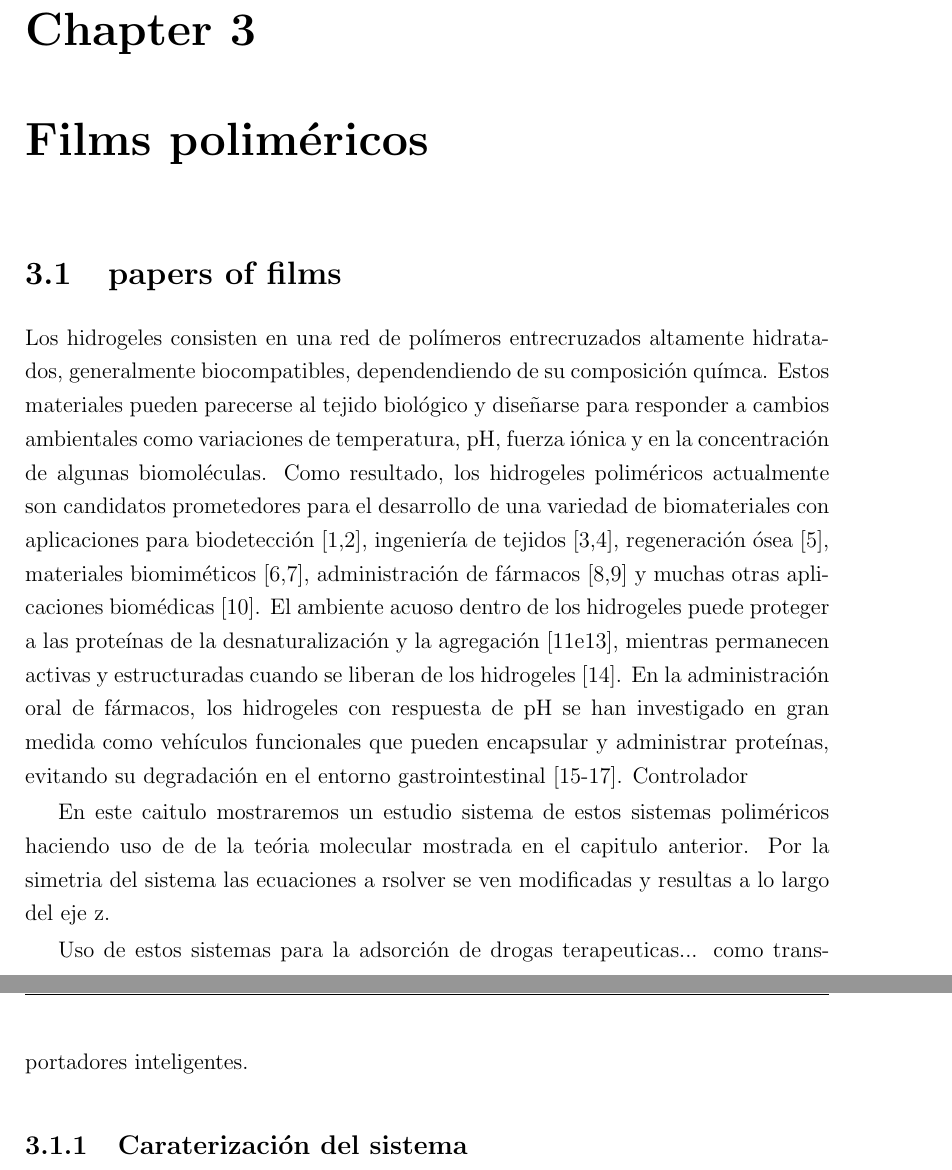
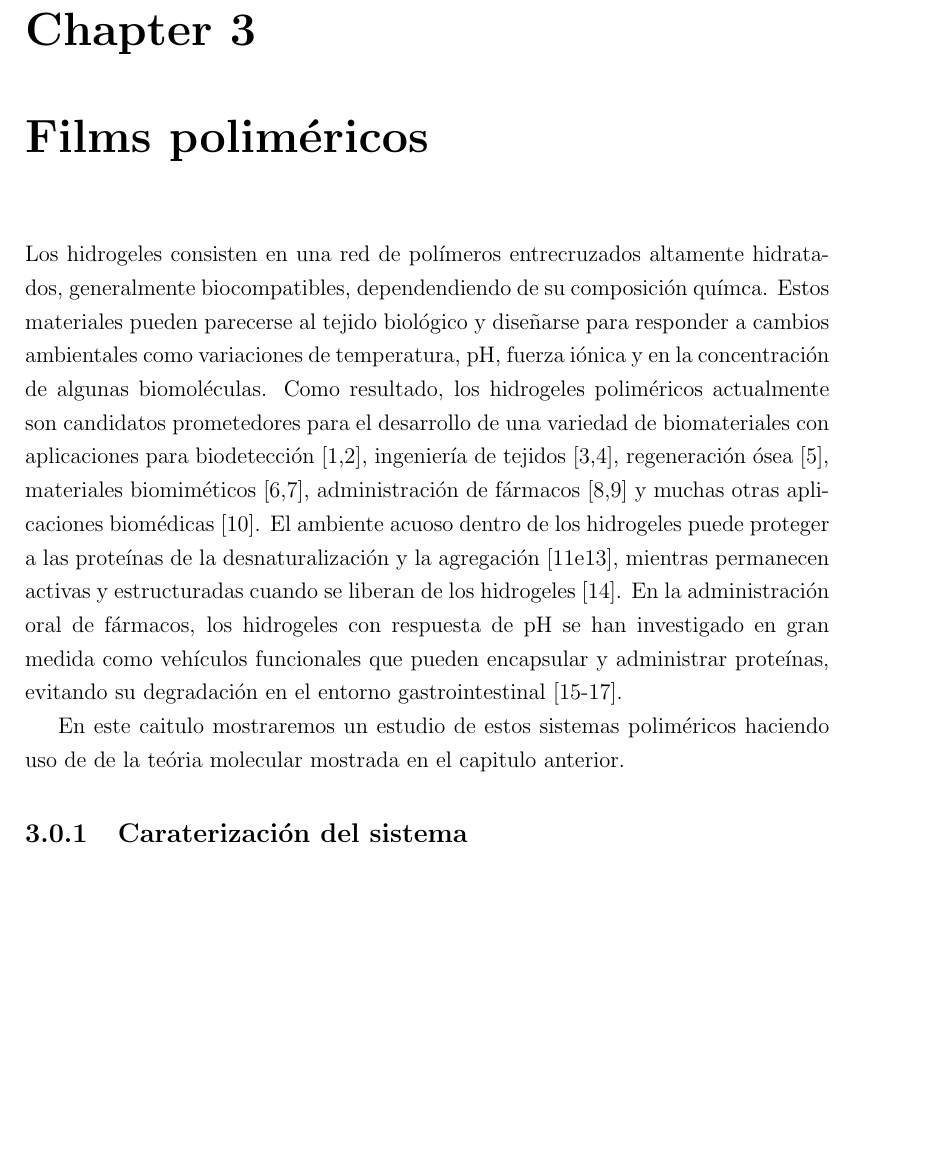
Before and after one commit to nariel-perez/texts, a LaTeX thesis (tesis.tex, which reads Chapters/films.tex): two parts of pages 17 and 18 of 63 before the commit and part of page 17 of 62 after it, the two joined at a grey line, cut so that both start at the same text, the shorter picture padded with empty space. Compiled offline with pdfLaTeX.

Commit message:
Add files via upload

```diff
--- a/Chapters/films.tex
+++ b/Chapters/films.tex
@@ -1,19 +1,18 @@
 % Chapter 2
 
-\chapter{Films poliméricos} % Main chapter title
+\chapter{Films polim\'ericos} % Main chapter title
 
 \label{Chapter2} % For referencing the chapter elsewhere, use \ref{Chapter1}
 
-\section{papers of films}
+%\section{papers of films}
 
 
-Los hidrogeles consisten en una red de polímeros entrecruzados altamente hidratados, generalmente biocompatibles, dependendiendo de su composici\'on qu\'imca. Estos materiales pueden parecerse al tejido biológico y diseñarse para responder a cambios ambientales como variaciones de temperatura, pH, fuerza iónica y en la concentración de algunas biomoléculas. Como resultado, los hidrogeles poliméricos actualmente son candidatos prometedores para el desarrollo de una variedad de biomateriales con aplicaciones para biodetección [1,2], ingeniería de tejidos [3,4], regeneración ósea [5], materiales biomiméticos [6,7], administración de fármacos [8,9] y muchas otras aplicaciones biomédicas [10]. El ambiente acuoso dentro de los hidrogeles puede proteger a las proteínas de la desnaturalización y la agregación [11e13], mientras permanecen activas y estructuradas cuando se liberan de los hidrogeles [14]. En la administración oral de fármacos, los hidrogeles con respuesta de pH se han investigado en gran medida como vehículos funcionales que pueden encapsular y administrar proteínas, evitando su degradación en el entorno gastrointestinal [15-17].
-Controlador
+Los hidrogeles consisten en una red de pol\'imeros entrecruzados altamente hidratados, generalmente biocompatibles, dependendiendo de su composici\'on qu\'imca. Estos materiales pueden parecerse al tejido biol\'ogico y dise\~narse para responder a cambios ambientales como variaciones de temperatura, pH, fuerza i\'onica y en la concentraci\'on de algunas biomol\'eculas. Como resultado, los hidrogeles polim\'ericos actualmente son candidatos prometedores para el desarrollo de una variedad de biomateriales con aplicaciones para biodetección [1,2], ingenier\'ia de tejidos [3,4], regeneraci\'on \'osea [5], materiales biomim\'eticos [6,7], administraci\'on de f\'armacos [8,9] y muchas otras aplicaciones biom\'edicas [10]. El ambiente acuoso dentro de los hidrogeles puede proteger a las prote\'inas de la desnaturalización y la agregaci\'on [11e13], mientras permanecen activas y estructuradas cuando se liberan de los hidrogeles [14]. En la administraci\'on oral de f\'armacos, los hidrogeles con respuesta de pH se han investigado en gran medida como veh\'iculos funcionales que pueden encapsular y administrar prote\'inas, evitando su degradaci\'on en el entorno gastrointestinal [15-17].
 
 
-En este caitulo mostraremos un estudio sistema de estos sistemas polim\'ericos haciendo uso de de la te\'oria molecular mostrada en el capitulo anterior. Por la simetria del sistema las ecuaciones a rsolver se ven modificadas y resultas a lo largo del eje z.
+En este caitulo mostraremos un estudio  de estos sistemas polim\'ericos haciendo uso de de la te\'oria molecular mostrada en el capitulo anterior.
 
-Uso de estos sistemas para la adsorci\'on de drogas terapeuticas... como transportadores inteligentes.
+
 
 \subsection{Caraterizaci\'on del sistema}
 \textbf{pH} \\
```
